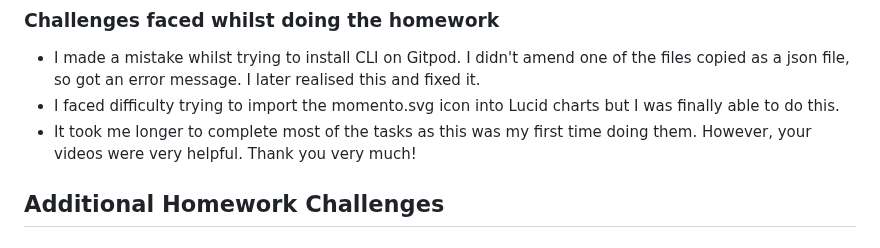
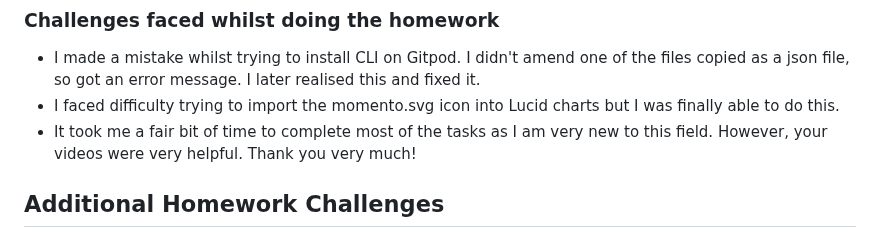
Before and after one commit to AfroLatino/aws-bootcamp-cruddur, a Markdown page: journal/week0.md, the part around the change. Drawn GitHub-style.

```diff
--- a/journal/week0.md
+++ b/journal/week0.md
@@ -435,7 +435,7 @@ The share link is as follows:
 
 - I made a mistake whilst trying to install CLI on Gitpod. I didn't amend one of the files copied as a json file, so got an error message. I later realised this and fixed it.
 - I faced difficulty trying to import the momento.svg icon into Lucid charts but I was finally able to do this.
-- It took me longer to complete most of the tasks as this was my first time doing them. However, your videos were very helpful. Thank you very much!
+- It took me a fair bit of time to complete most of the tasks as I am very new to this field. However, your videos were very helpful. Thank you very much!
 
 
 ## Additional Homework Challenges
```
